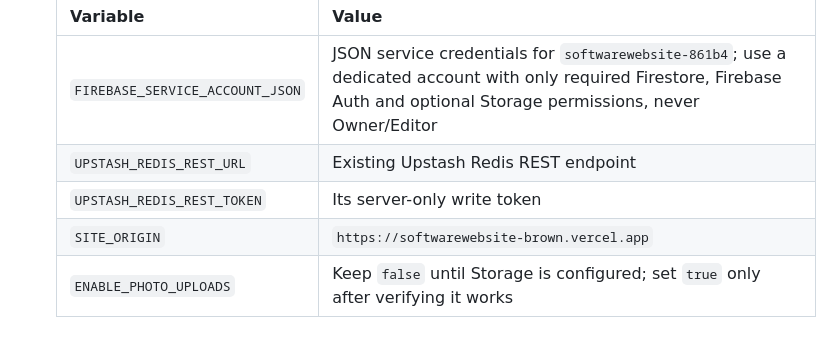
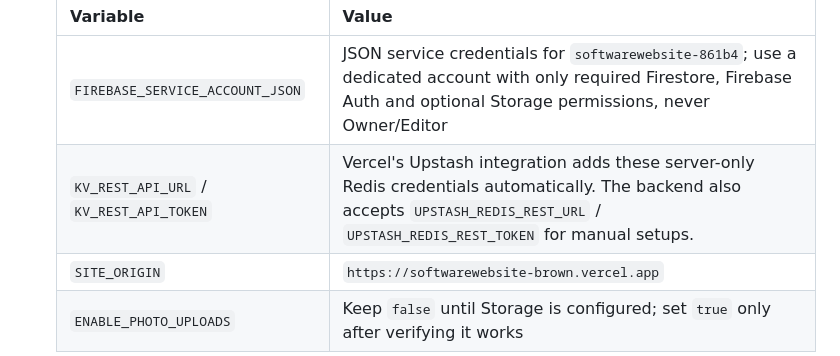
Before and after one commit to Shahid-ALI12/Software_Society_Website, a Markdown page: docs/BACKEND_SETUP.md, the part around the change. Drawn GitHub-style.

Commit message:
docs: document Vercel Redis variables

```diff
--- a/docs/BACKEND_SETUP.md
+++ b/docs/BACKEND_SETUP.md
@@ -15,8 +15,7 @@ Code deployment does not create service credentials, enable billing, assign an a
    | Variable | Value |
    | --- | --- |
    | `FIREBASE_SERVICE_ACCOUNT_JSON` | JSON service credentials for `softwarewebsite-861b4`; use a dedicated account with only required Firestore, Firebase Auth and optional Storage permissions, never Owner/Editor |
-   | `UPSTASH_REDIS_REST_URL` | Existing Upstash Redis REST endpoint |
-   | `UPSTASH_REDIS_REST_TOKEN` | Its server-only write token |
+   | `KV_REST_API_URL` / `KV_REST_API_TOKEN` | Vercel's Upstash integration adds these server-only Redis credentials automatically. The backend also accepts `UPSTASH_REDIS_REST_URL` / `UPSTASH_REDIS_REST_TOKEN` for manual setups. |
    | `SITE_ORIGIN` | `https://softwarewebsite-brown.vercel.app` |
    | `ENABLE_PHOTO_UPLOADS` | Keep `false` until Storage is configured; set `true` only after verifying it works |
 
```
